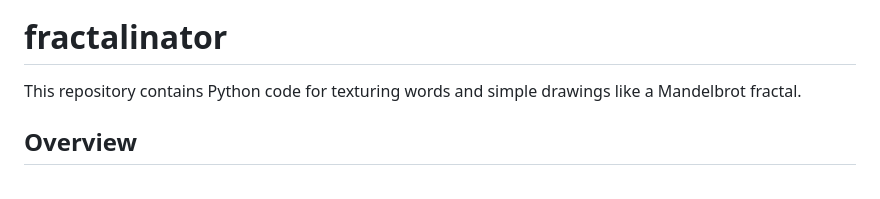
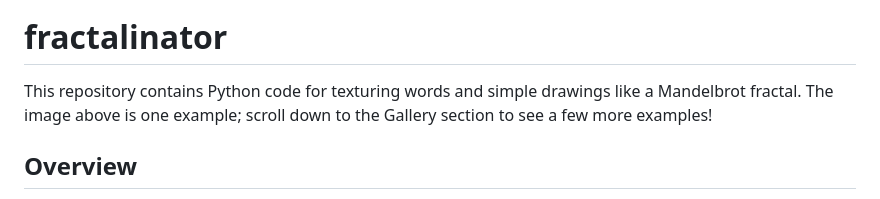
Before and after one commit to fcseidl/fractalinator, a Markdown page: README.md, the part around the change. GitHub-like rendering.

```diff
--- a/README.md
+++ b/README.md
@@ -2,7 +2,7 @@
 
 # fractalinator
 
-This repository contains Python code for texturing words and simple drawings like a Mandelbrot fractal.
+This repository contains Python code for texturing words and simple drawings like a Mandelbrot fractal. The image above is one example; scroll down to the Gallery section to see a few more examples!
 
 ## Overview
 
```
